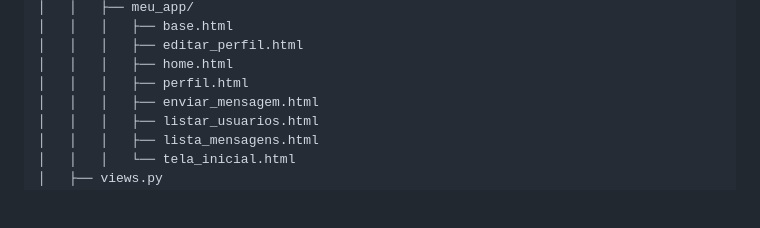
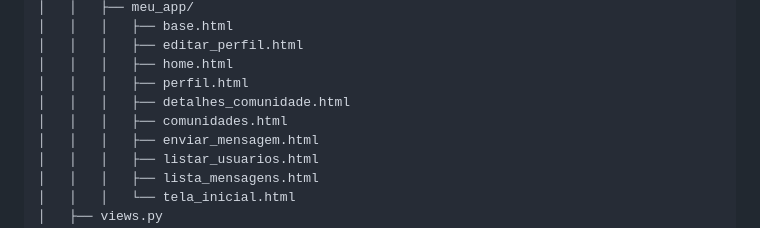
Before and after one commit to keshi-coding/avmarket, a Markdown page: codigos_21-01-2025.md, the part around the change. GitHub-like rendering; blank space fills up the shorter version.

Commit message:
Comunidades implantando e inicio da instalacao do django channels

```diff
--- a/codigos_21-01-2025.md
+++ b/codigos_21-01-2025.md
@@ -32,6 +32,8 @@ site-relacionamento/
 │   │   │   ├── editar_perfil.html
 │   │   │   ├── home.html
 │   │   │   ├── perfil.html
+│   │   │   ├── detalhes_comunidade.html
+│   │   │   ├── comunidades.html
 │   │   │   ├── enviar_mensagem.html
 │   │   │   ├── listar_usuarios.html
 │   │   │   ├── lista_mensagens.html
```
